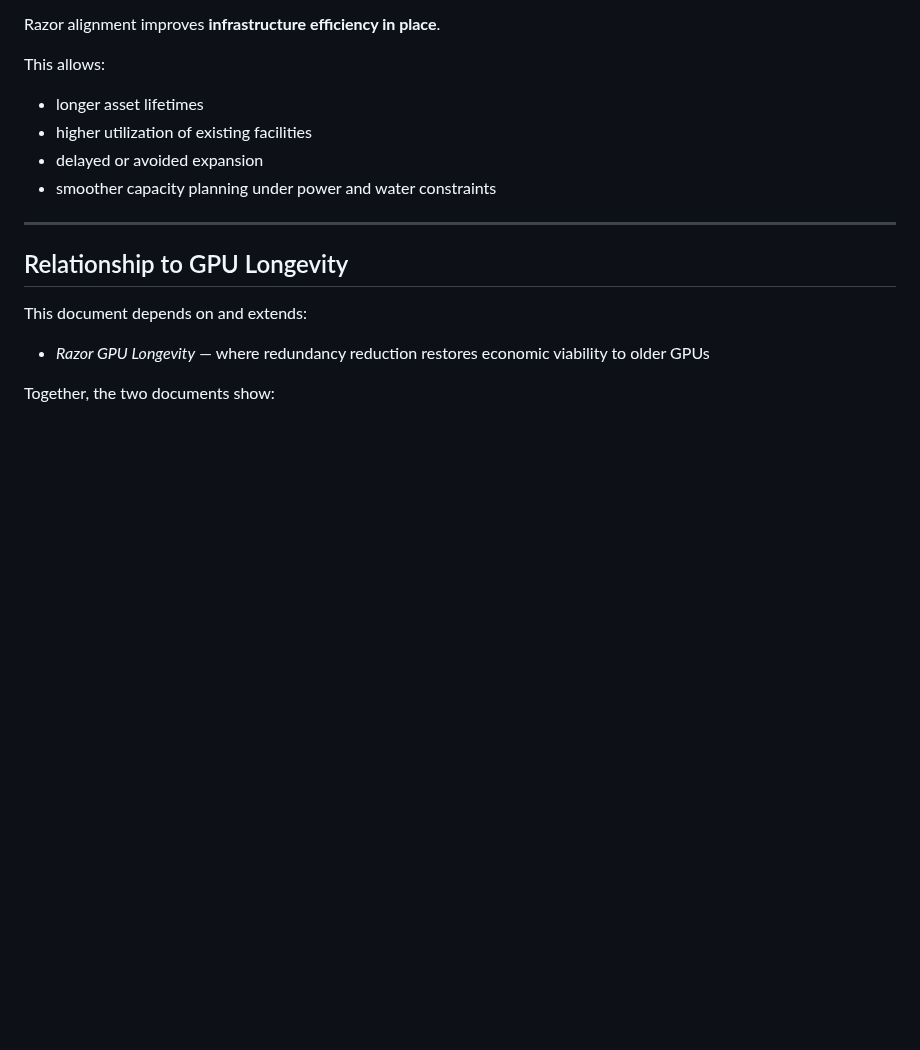
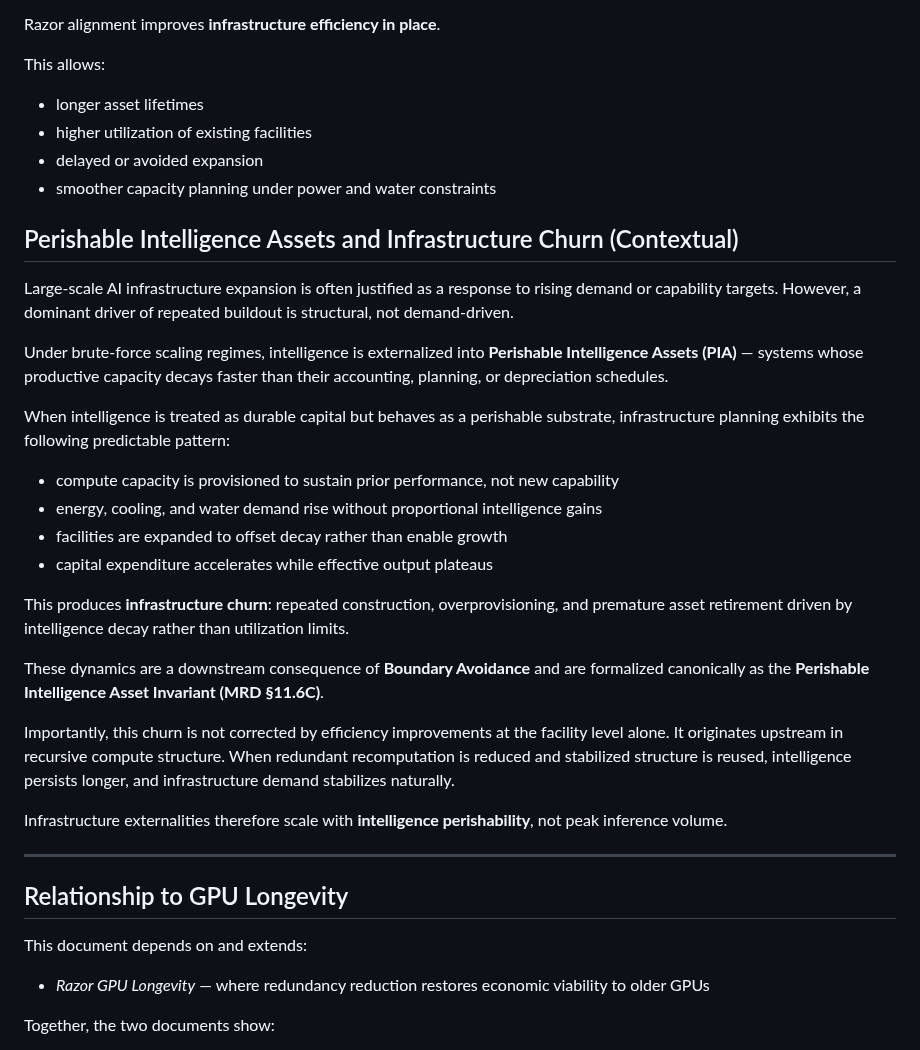
Before and after one commit to RobbieRazor/robbies-razor-benchmarks, a Markdown page: docs/razor-infrastructure-externalities.md, the part around the change. GitHub-like rendering; blank space fills up the shorter version.

Commit message:
Add PIA context explaining infrastructure churn
Adds a contextual section linking infrastructure expansion and externalities to the Perishable Intelligence Asset invariant (MRD §11.6C). No change to metrics or normative claims.

```diff
--- a/docs/razor-infrastructure-externalities.md
+++ b/docs/razor-infrastructure-externalities.md
@@ -91,6 +91,27 @@ This allows:
 - delayed or avoided expansion
 - smoother capacity planning under power and water constraints
 
+## Perishable Intelligence Assets and Infrastructure Churn (Contextual)
+
+Large-scale AI infrastructure expansion is often justified as a response to rising demand or capability targets. However, a dominant driver of repeated buildout is structural, not demand-driven.
+
+Under brute-force scaling regimes, intelligence is externalized into **Perishable Intelligence Assets (PIA)** — systems whose productive capacity decays faster than their accounting, planning, or depreciation schedules.
+
+When intelligence is treated as durable capital but behaves as a perishable substrate, infrastructure planning exhibits the following predictable pattern:
+
+- compute capacity is provisioned to sustain prior performance, not new capability
+- energy, cooling, and water demand rise without proportional intelligence gains
+- facilities are expanded to offset decay rather than enable growth
+- capital expenditure accelerates while effective output plateaus
+
+This produces **infrastructure churn**: repeated construction, overprovisioning, and premature asset retirement driven by intelligence decay rather than utilization limits.
+
+These dynamics are a downstream consequence of **Boundary Avoidance** and are formalized canonically as the **Perishable Intelligence Asset Invariant (MRD §11.6C)**.
+
+Importantly, this churn is not corrected by efficiency improvements at the facility level alone. It originates upstream in recursive compute structure. When redundant recomputation is reduced and stabilized structure is reused, intelligence persists longer, and infrastructure demand stabilizes naturally.
+
+Infrastructure externalities therefore scale with **intelligence perishability**, not peak inference volume.
+
 ---
 
 ## Relationship to GPU Longevity
```
